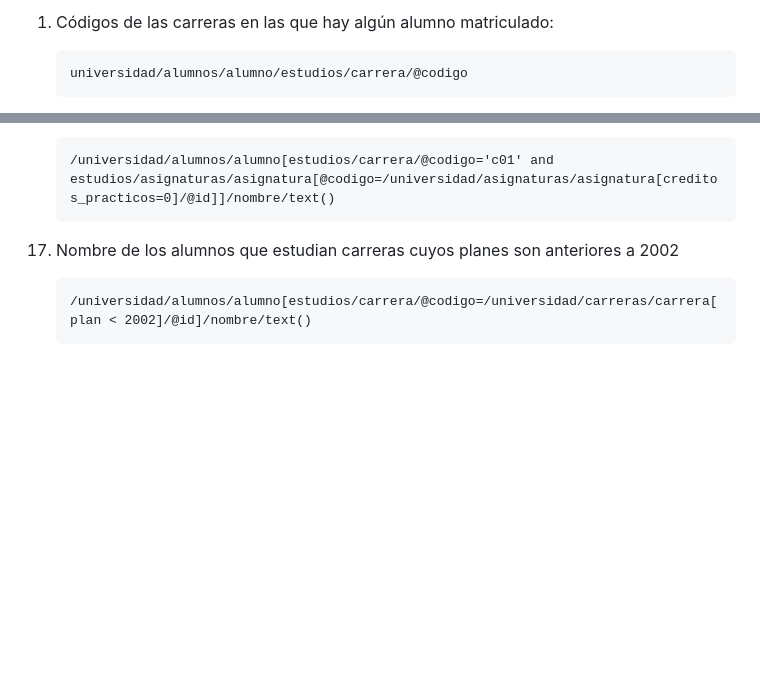
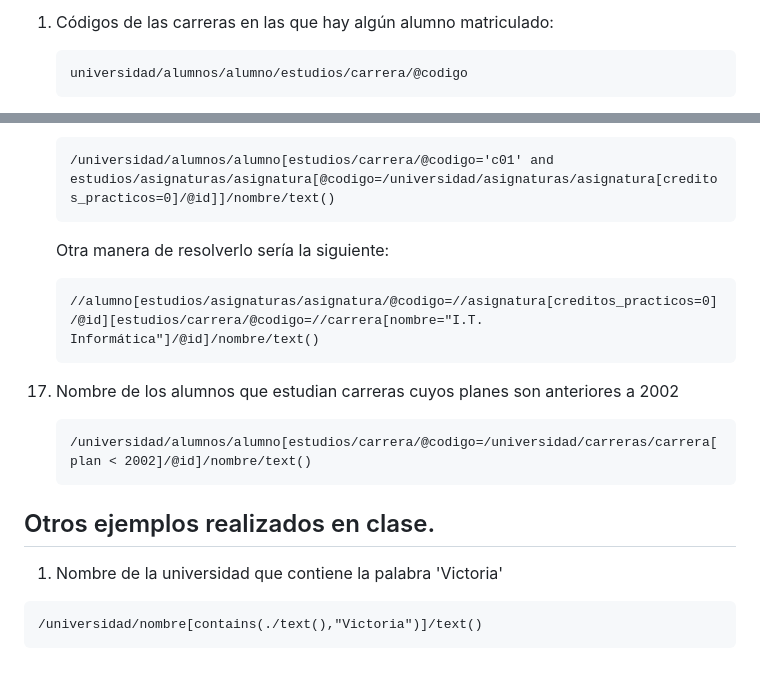
Before and after one commit to irenerodriguezrod/116LMSGIProyectoLMSGI, a Markdown page: unidad5/01/01.md, 2 parts joined by grey strips. Drawn GitHub-style; blank space fills up the shorter version.

Commit message:
añadidas correcciones

````diff
--- a/unidad5/01/01.md
+++ b/unidad5/01/01.md
@@ -5,4 +5,5 @@
     Descripción: Creación de un documento markdown(.md) con un ejercicio de rutas en xPath
+    Versión utilizada en xPath: 1.0
 -->
 
 # XPath [Ejercicio 1](http://xpather.com/WRCbZIz0)
@@ -104,7 +105,23 @@
     ```
     /universidad/alumnos/alumno[estudios/carrera/@codigo='c01' and estudios/asignaturas/asignatura[@codigo=/universidad/asignaturas/asignatura[creditos_practicos=0]/@id]]/nombre/text()
     ```
+
+    Otra manera de resolverlo sería la siguiente:
+    ```
+    //alumno[estudios/asignaturas/asignatura/@codigo=//asignatura[creditos_practicos=0]/@id][estudios/carrera/@codigo=//carrera[nombre="I.T. Informática"]/@id]/nombre/text()
+    ```
 17. Nombre de los alumnos que estudian carreras cuyos planes son anteriores a 2002
     ```
     /universidad/alumnos/alumno[estudios/carrera/@codigo=/universidad/carreras/carrera[plan < 2002]/@id]/nombre/text()
     ```
+
+<!--
+    Ejemplos realizados en clase con la explicación de las rutas de localización y los comodines. Presentación páginas 18 - 20
+-->
+
+## Otros ejemplos realizados en clase.
+
+1. Nombre de la universidad que contiene la palabra 'Victoria'
+```
+/universidad/nombre[contains(./text(),"Victoria")]/text()
+```
````
Also changed, not shown: other parts of unidad5/01/01.md (+1 -1 lines).
